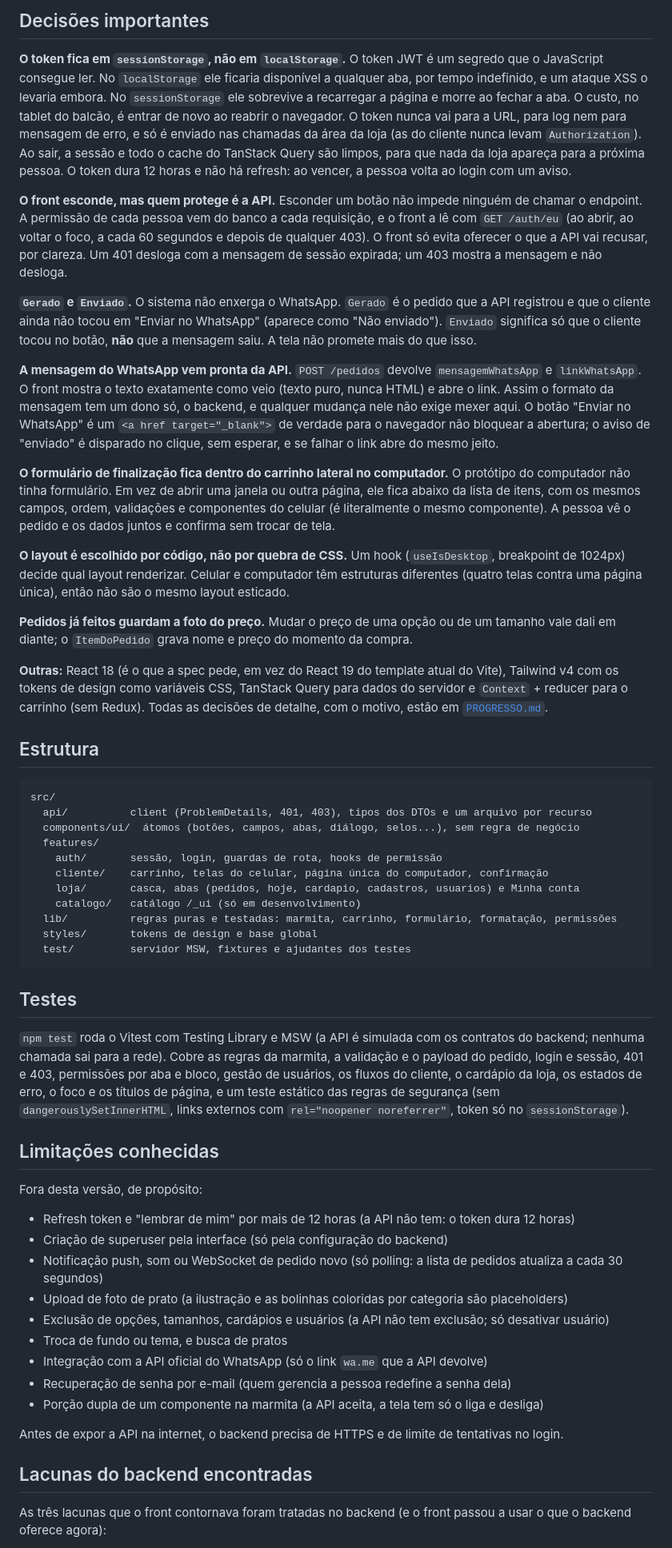
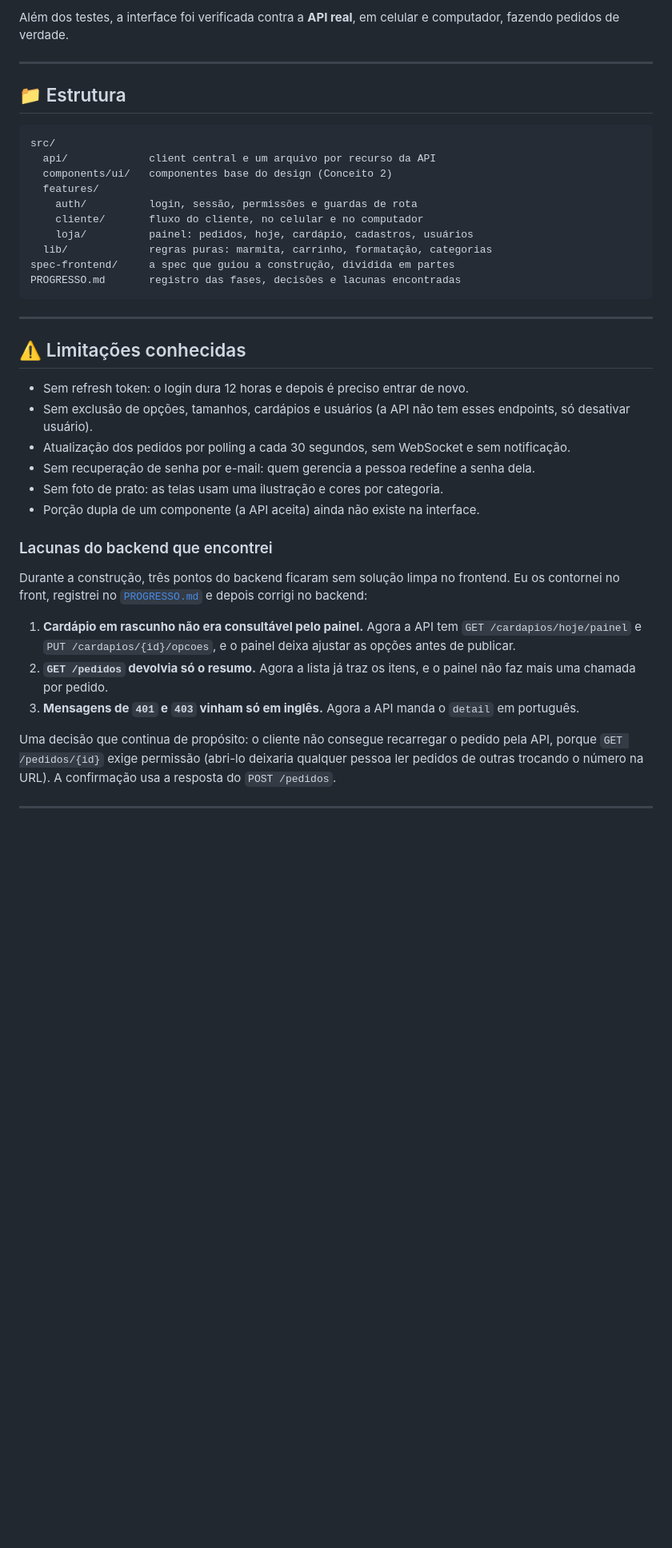
Before and after one commit to karlosdevcs/kf-restaurante-frontend, a Markdown page: README.md, the part around one of its changes. Shown at 80% size. Rendered like a GitHub page; blank space fills up the shorter version.

````diff
--- a/README.md
+++ b/README.md
@@ -95,59 +196,43 @@ Os papéis só definem hierarquia: `Funcionario` < `Dono` < `Superuser`. O super
 
-## Decisões importantes
+Além dos testes, a interface foi verificada contra a **API real**, em celular e computador, fazendo pedidos de verdade.
 
-**O token fica em `sessionStorage`, não em `localStorage`.** O token JWT é um segredo que o JavaScript consegue ler. No `localStorage` ele ficaria disponível a qualquer aba, por tempo indefinido, e um ataque XSS o levaria embora. No `sessionStorage` ele sobrevive a recarregar a página e morre ao fechar a aba. O custo, no tablet do balcão, é entrar de novo ao reabrir o navegador. O token nunca vai para a URL, para log nem para mensagem de erro, e só é enviado nas chamadas da área da loja (as do cliente nunca levam `Authorization`). Ao sair, a sessão e todo o cache do TanStack Query são limpos, para que nada da loja apareça para a próxima pessoa. O token dura 12 horas e não há refresh: ao vencer, a pessoa volta ao login com um aviso.
+---
 
-**O front esconde, mas quem protege é a API.** Esconder um botão não impede ninguém de chamar o endpoint. A permissão de cada pessoa vem do banco a cada requisição, e o front a lê com `GET /auth/eu` (ao abrir, ao voltar o foco, a cada 60 segundos e depois de qualquer 403). O front só evita oferecer o que a API vai recusar, por clareza. Um 401 desloga com a mensagem de sessão expirada; um 403 mostra a mensagem e não desloga.
-
-**`Gerado` e `Enviado`.** O sistema não enxerga o WhatsApp. `Gerado` é o pedido que a API registrou e que o cliente ainda não tocou em "Enviar no WhatsApp" (aparece como "Não enviado"). `Enviado` significa só que o cliente tocou no botão, **não** que a mensagem saiu. A tela não promete mais do que isso.
-
-**A mensagem do WhatsApp vem pronta da API.** `POST /pedidos` devolve `mensagemWhatsApp` e `linkWhatsApp`. O front mostra o texto exatamente como veio (texto puro, nunca HTML) e abre o link. Assim o formato da mensagem tem um dono só, o backend, e qualquer mudança nele não exige mexer aqui. O botão "Enviar no WhatsApp" é um `<a href target="_blank">` de verdade para o navegador não bloquear a abertura; o aviso de "enviado" é disparado no clique, sem esperar, e se falhar o link abre do mesmo jeito.
-
-**O formulário de finalização fica dentro do carrinho lateral no computador.** O protótipo do computador não tinha formulário. Em vez de abrir uma janela ou outra página, ele fica abaixo da lista de itens, com os mesmos campos, ordem, validações e componentes do celular (é literalmente o mesmo componente). A pessoa vê o pedido e os dados juntos e confirma sem trocar de tela.
-
-**O layout é escolhido por código, não por quebra de CSS.** Um hook (`useIsDesktop`, breakpoint de 1024px) decide qual layout renderizar. Celular e computador têm estruturas diferentes (quatro telas contra uma página única), então não são o mesmo layout esticado.
-
-**Pedidos já feitos guardam a foto do preço.** Mudar o preço de uma opção ou de um tamanho vale dali em diante; o `ItemDoPedido` grava nome e preço do momento da compra.
-
-**Outras:** React 18 (é o que a spec pede, em vez do React 19 do template atual do Vite), Tailwind v4 com os tokens de design como variáveis CSS, TanStack Query para dados do servidor e `Context` + reducer para o carrinho (sem Redux). Todas as decisões de detalhe, com o motivo, estão em [`PROGRESSO.md`](PROGRESSO.md).
-
-## Estrutura
+## 📁 Estrutura
 
 ```
 src/
-  api/          client (ProblemDetails, 401, 403), tipos dos DTOs e um arquivo por recurso
-  components/ui/  átomos (botões, campos, abas, diálogo, selos...), sem regra de negócio
+  api/             client central e um arquivo por recurso da API
+  components/ui/   componentes base do design (Conceito 2)
   features/
-    auth/       sessão, login, guardas de rota, hooks de permissão
-    cliente/    carrinho, telas do celular, página única do computador, confirmação
-    loja/       casca, abas (pedidos, hoje, cardapio, cadastros, usuarios) e Minha conta
-    catalogo/   catálogo /_ui (só em desenvolvimento)
-  lib/          regras puras e testadas: marmita, carrinho, formulário, formatação, permissões
-  styles/       tokens de design e base global
-  test/         servidor MSW, fixtures e ajudantes dos testes
+    auth/          login, sessão, permissões e guardas de rota
+    cliente/       fluxo do cliente, no celular e no computador
+    loja/          painel: pedidos, hoje, cardápio, cadastros, usuários
+  lib/             regras puras: marmita, carrinho, formatação, categorias
+spec-frontend/     a spec que guiou a construção, dividida em partes
+PROGRESSO.md       registro das fases, decisões e lacunas encontradas
 ```
 
-## Testes
+---
 
-`npm test` roda o Vitest com Testing Library e MSW (a API é simulada com os contratos do backend; nenhuma chamada sai para a rede). Cobre as regras da marmita, a validação e o payload do pedido, login e sessão, 401 e 403, permissões por aba e bloco, gestão de usuários, os fluxos do cliente, o cardápio da loja, os estados de erro, o foco e os títulos de página, e um teste estático das regras de segurança (sem `dangerouslySetInnerHTML`, links externos com `rel="noopener noreferrer"`, token só no `sessionStorage`).
+## ⚠️ Limitações conhecidas
 
-## Limitações conhecidas
+- Sem refresh token: o login dura 12 horas e depois é preciso entrar de novo.
+- Sem exclusão de opções, tamanhos, cardápios e usuários (a API não tem esses endpoints, só desativar usuário).
+- Atualização dos pedidos por polling a cada 30 segundos, sem WebSocket e sem notificação.
+- Sem recuperação de senha por e-mail: quem gerencia a pessoa redefine a senha dela.
+- Sem foto de prato: as telas usam uma ilustração e cores por categoria.
+- Porção dupla de um componente (a API aceita) ainda não existe na interface.
 
-Fora desta versão, de propósito:
+### Lacunas do backend que encontrei
 
-- Refresh token e "lembrar de mim" por mais de 12 horas (a API não tem: o token dura 12 horas)
-- Criação de superuser pela interface (só pela configuração do backend)
-- Notificação push, som ou WebSocket de pedido novo (só polling: a lista de pedidos atualiza a cada 30 segundos)
-- Upload de foto de prato (a ilustração e as bolinhas coloridas por categoria são placeholders)
-- Exclusão de opções, tamanhos, cardápios e usuários (a API não tem exclusão; só desativar usuário)
-- Troca de fundo ou tema, e busca de pratos
-- Integração com a API oficial do WhatsApp (só o link `wa.me` que a API devolve)
-- Recuperação de senha por e-mail (quem gerencia a pessoa redefine a senha dela)
-- Porção dupla de um componente na marmita (a API aceita, a tela tem só o liga e desliga)
+Durante a construção, três pontos do backend ficaram sem solução limpa no frontend. Eu os contornei no front, registrei no [`PROGRESSO.md`](PROGRESSO.md) e depois corrigi no backend:
 
-Antes de expor a API na internet, o backend precisa de HTTPS e de limite de tentativas no login.
+1. **Cardápio em rascunho não era consultável pelo painel.** Agora a API tem `GET /cardapios/hoje/painel` e `PUT /cardapios/{id}/opcoes`, e o painel deixa ajustar as opções antes de publicar.
+2. **`GET /pedidos` devolvia só o resumo.** Agora a lista já traz os itens, e o painel não faz mais uma chamada por pedido.
+3. **Mensagens de `401` e `403` vinham só em inglês.** Agora a API manda o `detail` em português.
 
-## Lacunas do backend encontradas
+Uma decisão que continua de propósito: o cliente não consegue recarregar o pedido pela API, porque `GET /pedidos/{id}` exige permissão (abri-lo deixaria qualquer pessoa ler pedidos de outras trocando o número na URL). A confirmação usa a resposta do `POST /pedidos`.
 
-As três lacunas que o front contornava foram tratadas no backend (e o front passou a usar o que o backend oferece agora):
+---
 
````
Also changed, not shown: other parts of README.md (+183 -72 lines), docs/img/banner.png (added), docs/img/cliente-celular.png (added), docs/img/loja-desktop.png (added).
